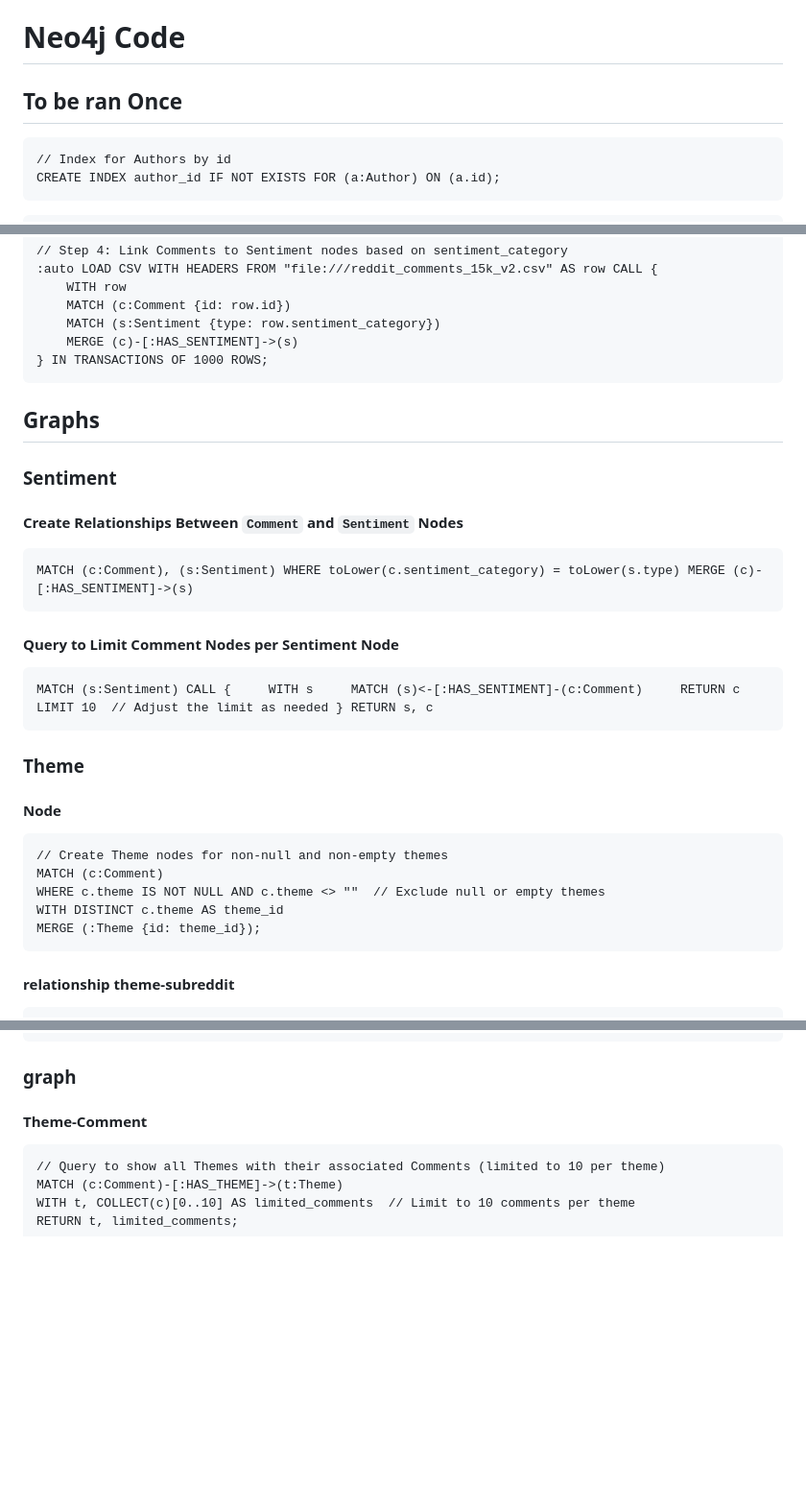
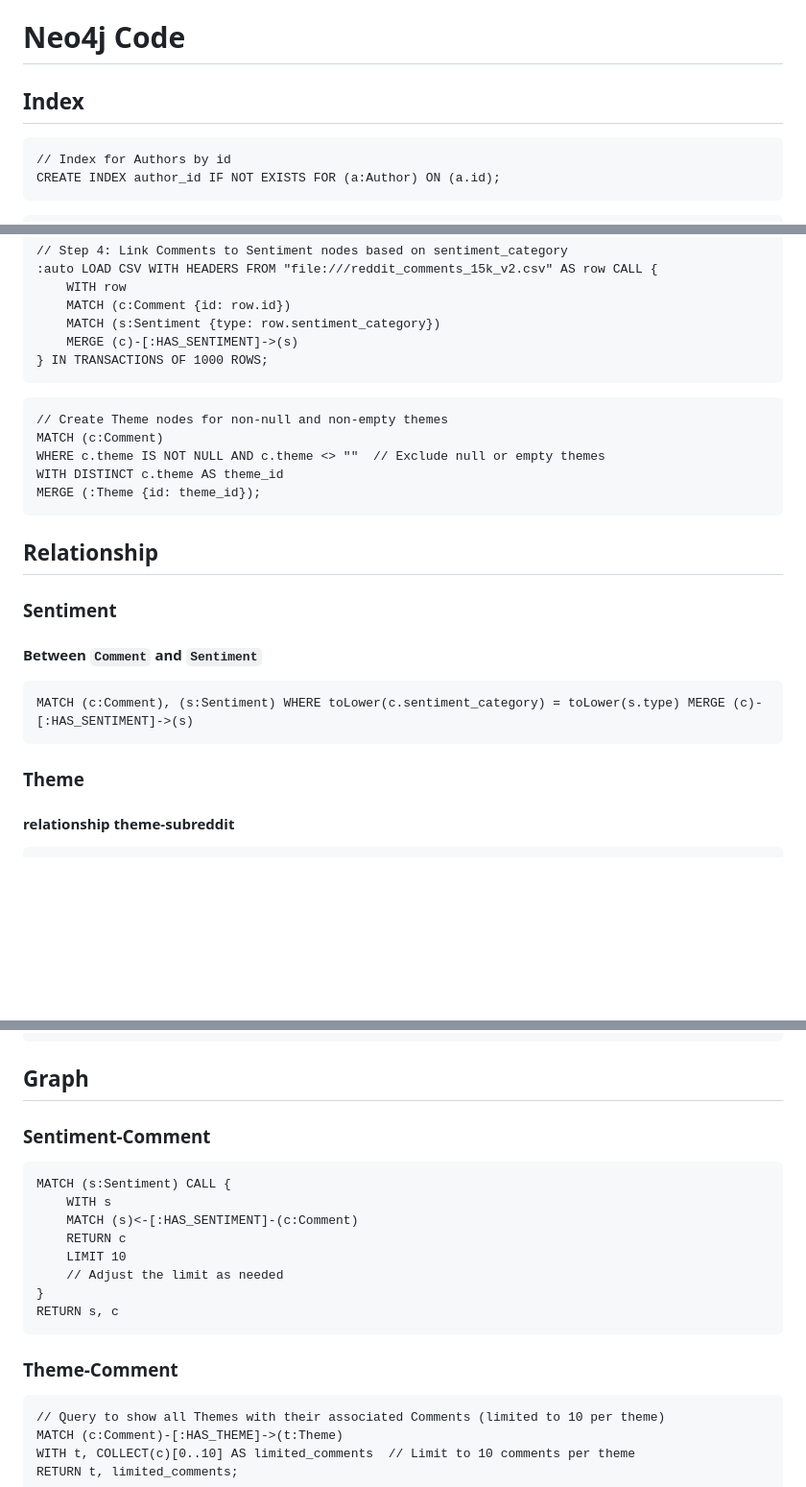
Before and after one commit to Koowon-Park/Reddit_comments, a Markdown page: Neo4j Code.md, 3 parts joined by grey strips. Shown: that part at 96% size. Rendered like a GitHub page; blank space fills up the shorter version.

````diff
--- a/Neo4j Code.md
+++ b/Neo4j Code.md
@@ -1,6 +1,6 @@
 # Neo4j Code
 
-## To be ran Once
+## Index
 
 ```
 // Index for Authors by id
@@ -80,21 +80,6 @@ MERGE (:Sentiment {type: "extremely_negative"});
 } IN TRANSACTIONS OF 1000 ROWS;
 ```
 
-## Graphs
-### Sentiment
-#### **Create Relationships Between `Comment` and `Sentiment` Nodes**
-
-```
-MATCH (c:Comment), (s:Sentiment) WHERE toLower(c.sentiment_category) = toLower(s.type) MERGE (c)-[:HAS_SENTIMENT]->(s)
-```
-
-#### Query to Limit Comment Nodes per Sentiment Node
-
-```
-MATCH (s:Sentiment) CALL {     WITH s     MATCH (s)<-[:HAS_SENTIMENT]-(c:Comment)     RETURN c     LIMIT 10  // Adjust the limit as needed } RETURN s, c
-```
-### Theme
-#### Node
 ```
 // Create Theme nodes for non-null and non-empty themes
 MATCH (c:Comment)
@@ -102,6 +87,16 @@ WHERE c.theme IS NOT NULL AND c.theme <> ""  // Exclude null or empty themes
 WITH DISTINCT c.theme AS theme_id
 MERGE (:Theme {id: theme_id});
 ```
+
+## Relationship
+### Sentiment
+#### Between `Comment` and `Sentiment`
+
+```
+MATCH (c:Comment), (s:Sentiment) WHERE toLower(c.sentiment_category) = toLower(s.type) MERGE (c)-[:HAS_SENTIMENT]->(s)
+```
+
+### Theme
 #### relationship theme-subreddit
 ```
 // Link Themes to Subreddits based on comments
@@ -141,8 +136,21 @@ MERGE (t)-[:THEME_AUTHORS]->(a);
 // Create the relationship between Theme and Author
 ```
 
-### graph
-#### Theme-Comment
+## Graph
+### Sentiment-Comment
+
+```
+MATCH (s:Sentiment) CALL {
+    WITH s
+    MATCH (s)<-[:HAS_SENTIMENT]-(c:Comment)
+    RETURN c
+    LIMIT 10
+    // Adjust the limit as needed
+}
+RETURN s, c
+```
+
+### Theme-Comment
 
 ```
 // Query to show all Themes with their associated Comments (limited to 10 per theme)
````
